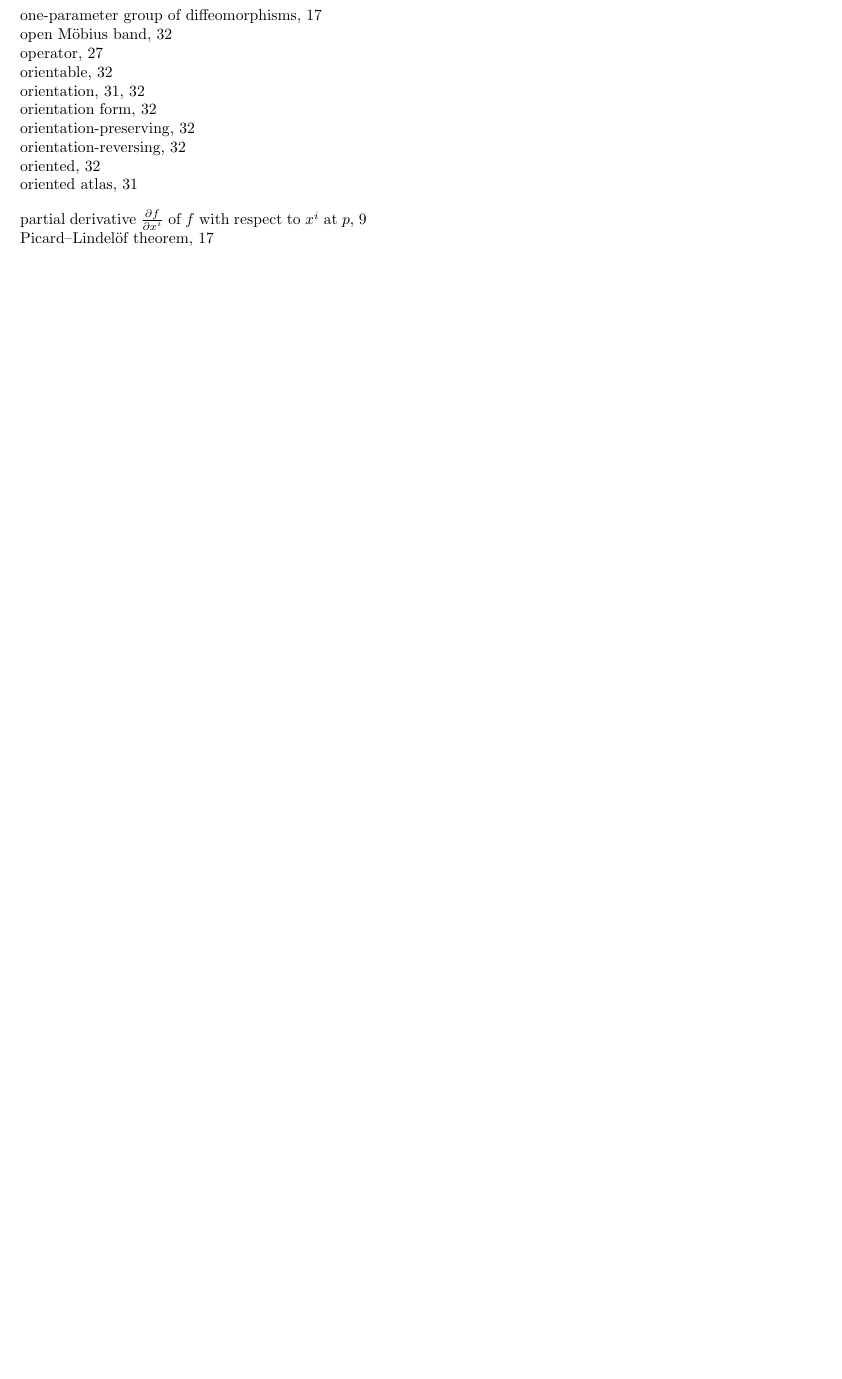
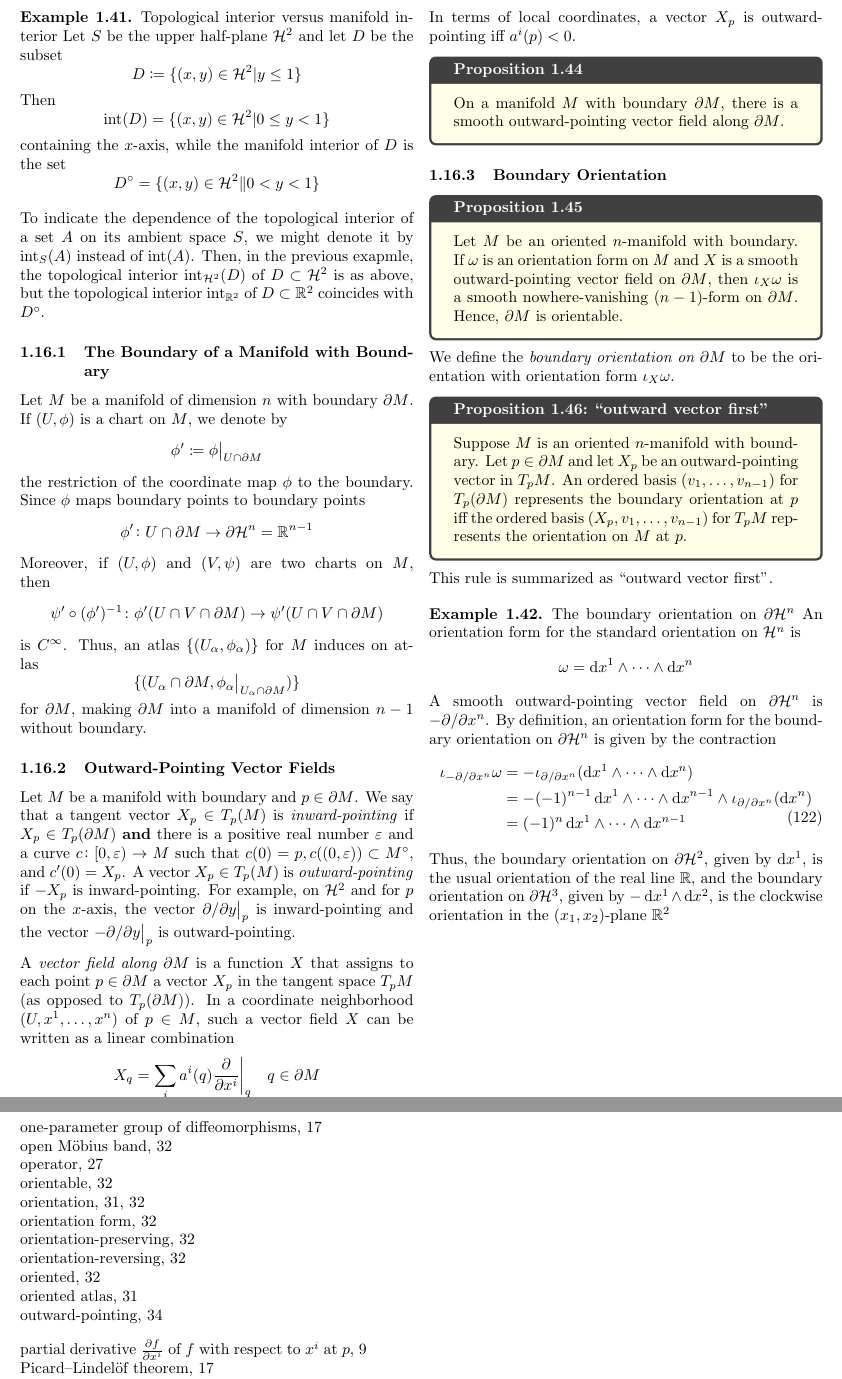
Before and after one commit to makslevental/phd, a LaTeX document (notes/index.tex, which reads notes/dg.tex): part of page 36 of 36 before the commit and two parts of pages 35 and 37 of 37 after it, the two joined at a grey line, cut at the place of the change, the shorter picture padded with empty space. Compiled offline with pdfLaTeX.

Commit message:
integration

```diff
--- a/notes/dg.tex
+++ b/notes/dg.tex
@@ -3171,0 +3188,91 @@ A point \(p \in M\) is called an \newterm{interior point} if in some chart \((U,
+\begin{example}{Topological interior versus manifold interior}{}
+    Let \(S\) be the upper half-plane \(\HH^2\) and let \(D\) be the subset
+    \[
+        D \coloneqq \{ (x,y) \in \HH^2 | y \leq 1 \}
+    \]
+    Then
+    \[
+        \operatorname{int}(D) = \{(x,y) \in \HH^2 | 0 \leq y < 1\}
+    \]
+    containing the \(x\)-axis, while the manifold interior of \(D\) is the set
+    \[
+        D^\circ = \{ (x,y) \in \HH^2 \| 0 < y < 1 \}
+    \]
+\end{example}
+
+To indicate the dependence of the topological interior of a set \(A\) on its ambient space \(S\), we might denote it by \(\operatorname{int}_S (A)\) instead of \(\operatorname{int}(A)\).
+Then, in the previous exapmle, the topological interior \(\operatorname{int}_{\HH^2}(D)\) of \(D \subset \HH^2\) is as above, but the topological interior \(\operatorname{int}_{\R^2}\) of \(D \subset \R^2\) coincides with \(D^\circ\).
+
+\subsubsection{The Boundary of a Manifold with Boundary}
+
+Let \(M\) be a manifold of dimension \(n\) with boundary \(\partial M\).
+If \((U, \phi)\) is a chart on \(M\), we denote by
+\[
+    \phi' \coloneqq \evalat[\big]{\phi}{U \cap \partial M}
+\]
+the restriction of the coordinate map \(\phi\) to the boundary.
+Since \(\phi\) maps boundary points to boundary points
+\[
+    \phi' \colon U \cap \partial M \rightarrow \partial \HH^n = \R^{n-1}
+\]
+Moreover, if \((U, \phi)\) and \((V, \psi)\) are two charts on \(M\), then
+\[
+    \psi' \circ (\phi')^{-1} \colon \phi'(U \cap V \cap \partial M) \rightarrow \psi'(U \cap V \cap \partial M)
+\]
+is \(\cinf\).
+Thus, an atlas \(\{ (U_\alpha, \phi_\alpha) \}\) for \(M\) induces on atlas
+\[
+    \{ (U_\alpha \cap \partial M, \evalat[\big]{\phi_\alpha}{U_\alpha \cap \partial M}) \}
+\]
+for \(\partial M\), making \(\partial M\) into a manifold of dimension \(n-1\) without boundary.
+
+\subsubsection{Outward-Pointing Vector Fields}
+
+Let \(M\) be a manifold with boundary and \(p \in \partial M\).
+We say that a tangent vector \(X_p \in T_p (M)\) is \newterm{inward-pointing} if \(X_p \in T_p (\partial M)\) \textbf{and} there is a positive real number \(\varepsilon\) and a curve \(c \colon [0, \varepsilon) \rightarrow M\) such that \(c(0)=p, c((0, \varepsilon)) \subset M^\circ\), and \(c'(0) = X_p\).
+A vector \(X_p \in T_p (M)\) is \newterm{outward-pointing} if \(-X_p\) is inward-pointing.
+For example, on \(\HH^2\) and for \(p\) on the \(x\)-axis, the vector \(\evalat[\big]{\prt{}{y}}{p}\) is inward-pointing and the vector \(-\evalat[\big]{\prt{}{y}}{p}\) is outward-pointing.
+
+A \newterm{vector field along \(\partial M\)} is a function \(X\) that assigns to each point \(p \in \partial M\) a vector \(X_p\) in the tangent space \(T_p M\) (as opposed to \(T_p (\partial M)\)).
+In a coordinate neighborhood \((U, x^1, \dots, x^n)\) of \(p \in M\), such a vector field \(X\) can be written as a linear combination
+\[
+    X_q = \sum_i a^i(q) \evalat[\bigg]{\pdv{}{x^i}}{q} \quad q \in \partial M
+\]
+In terms of local coordinates, a vector \(X_p\) is outward-pointing iff \(a^i(p) < 0\).
+
+\begin{proposition}{}{}
+    On a manifold \(M\) with boundary \(\partial M\), there is a smooth outward-pointing vector field along \(\partial M\).
+\end{proposition}
+
+\subsubsection{Boundary Orientation}
+
+\begin{proposition}{}{}
+    Let \(M\) be an oriented \(n\)-manifold with boundary.
+    If \(\w\) is an orientation form on \(M\) and \(X\) is a smooth outward-pointing vector field on \(\partial M\), then \(\iota_X \w\) is a smooth nowhere-vanishing \((n-1)\)-form on \(\partial M\).
+    Hence, \(\partial M\) is orientable.
+\end{proposition}
+
+We define the \newterm{boundary orientation on \(\partial M\)} to be the orientation with orientation form \(\iota_X \w\).
+
+\begin{proposition}{``outward vector first"}{}
+    Suppose \(M\) is an oriented \(n\)-manifold with boundary.
+    Let \(p \in \partial M\) and let \(X_p\) be an outward-pointing vector in \(T_p M\).
+    An ordered basis \((v_1, \dots, v_{n-1})\) for \(T_p (\partial M)\) represents the boundary orientation
+    at \(p\) iff the ordered basis \((X_p, v_1, \dots, v_{n-1})\) for \(T_p M\) represents the orientation on \(M\) at \(p\).
+\end{proposition}
+This rule is summarized as ``outward vector first''.
+
+\begin{example}{The boundary orientation on \(\partial \HH^n\)}{}
+    An orientation form for the standard orientation on \(\HH^n\)  is
+    \[
+        \w = \dif x^1 \wedge \cdots \wedge \dif x^n
+    \]
+    A smooth outward-pointing vector field on \(\partial \HH^n\) is \(-\prt{}{x^n}\).
+    By definition, an orientation form for the boundary orientation on \(\partial \HH^n\) is given by the contraction
+    \begin{splitenv}
+        \iota_{-\prt{}{x^n}} \w  &=  -\iota_{\prt{}{x^n}} (\dif x^1 \wedge \cdots \wedge \dif x^n) \\
+        &=  -(-1)^{n-1} \dif x^1 \wedge \cdots \wedge \dif x^{n-1} \wedge \iota_{\prt{}{x^n}}(\dif x^n) \\
+        &= (-1)^n \dif x^1 \wedge \cdots \wedge \dif x^{n-1}
+    \end{splitenv}
+    Thus, the boundary orientation on \(\partial\HH^2\), given by \(\dif x^1\), is the usual orientation of the real line \(\R\), and the boundary orientation on \(\partial\HH^3\), given by \(-\dif x^1 \wedge \dif x^2\), is the clockwise orientation in the \((x_1, x_2)\)-plane \(\R^2\)
+\end{example}
```
Also changed, not shown: notes/index.pdf, notes/dg.tex (16 more changed lines).
